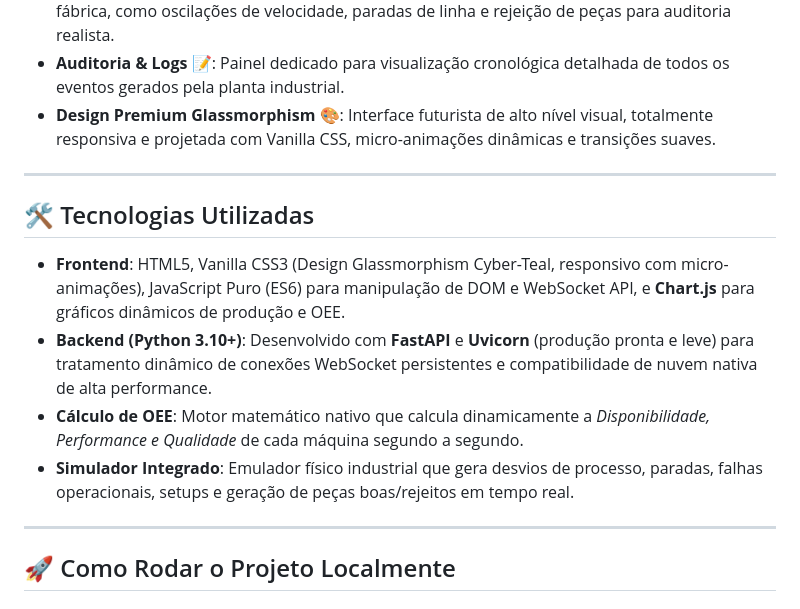
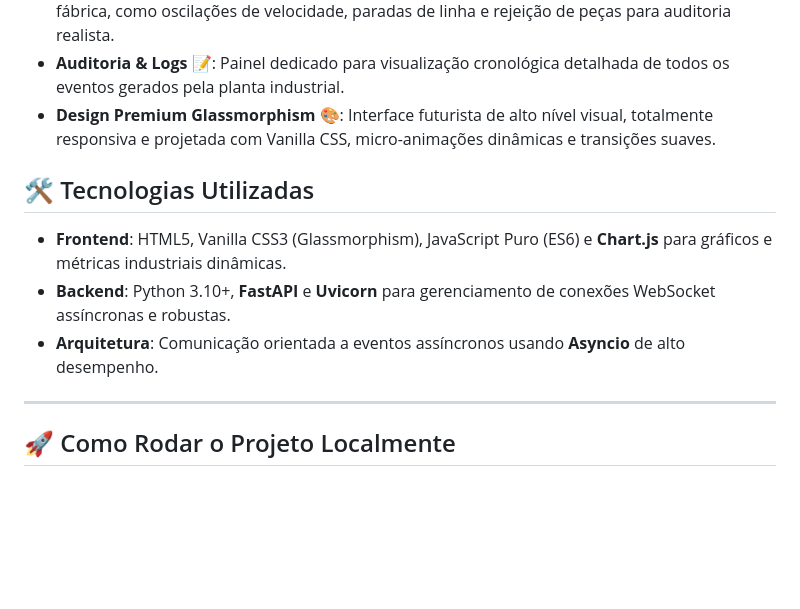
Before and after one commit to kevenpll/FactoryFlow-Sistema-MES-Focado-em-Produ-o-Industrial, a Markdown page: README.md, the part around the change. Rendered like a GitHub page; blank space fills up the shorter version.

Commit message:
docs: clean up and simplify technologies used section to avoid redundancy

```diff
--- a/README.md
+++ b/README.md
@@ -33,14 +33,11 @@
 - **Auditoria & Logs 📝**: Painel dedicado para visualização cronológica detalhada de todos os eventos gerados pela planta industrial.
 - **Design Premium Glassmorphism 🎨**: Interface futurista de alto nível visual, totalmente responsiva e projetada com Vanilla CSS, micro-animações dinâmicas e transições suaves.
 
----
-
 ## 🛠️ Tecnologias Utilizadas
 
-- **Frontend**: HTML5, Vanilla CSS3 (Design Glassmorphism Cyber-Teal, responsivo com micro-animações), JavaScript Puro (ES6) para manipulação de DOM e WebSocket API, e **Chart.js** para gráficos dinâmicos de produção e OEE.
-- **Backend (Python 3.10+)**: Desenvolvido com **FastAPI** e **Uvicorn** (produção pronta e leve) para tratamento dinâmico de conexões WebSocket persistentes e compatibilidade de nuvem nativa de alta performance.
-- **Cálculo de OEE**: Motor matemático nativo que calcula dinamicamente a *Disponibilidade, Performance e Qualidade* de cada máquina segundo a segundo.
-- **Simulador Integrado**: Emulador físico industrial que gera desvios de processo, paradas, falhas operacionais, setups e geração de peças boas/rejeitos em tempo real.
+- **Frontend**: HTML5, Vanilla CSS3 (Glassmorphism), JavaScript Puro (ES6) e **Chart.js** para gráficos e métricas industriais dinâmicas.
+- **Backend**: Python 3.10+, **FastAPI** e **Uvicorn** para gerenciamento de conexões WebSocket assíncronas e robustas.
+- **Arquitetura**: Comunicação orientada a eventos assíncronos usando **Asyncio** de alto desempenho.
 
 ---
 
```
